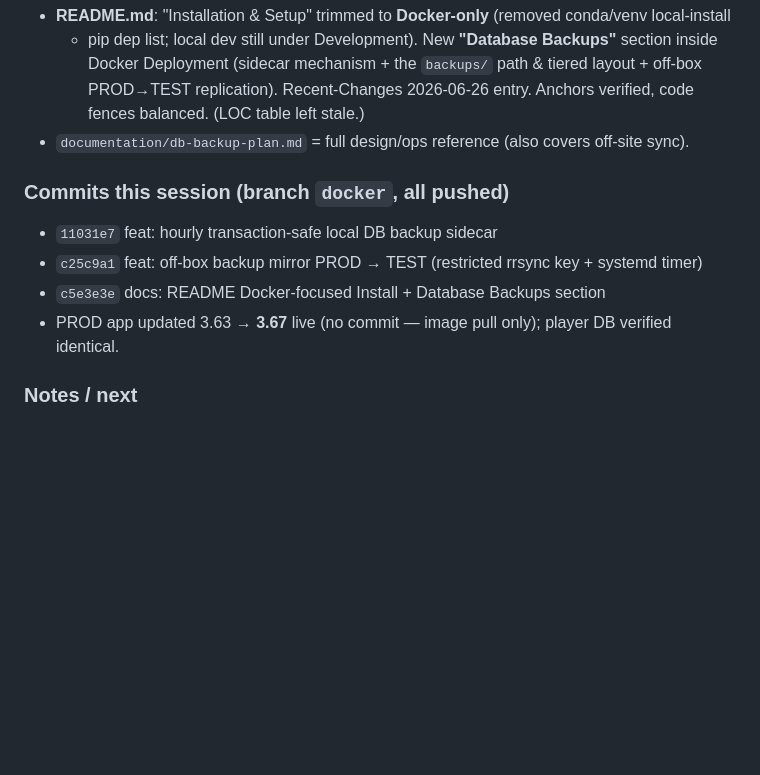
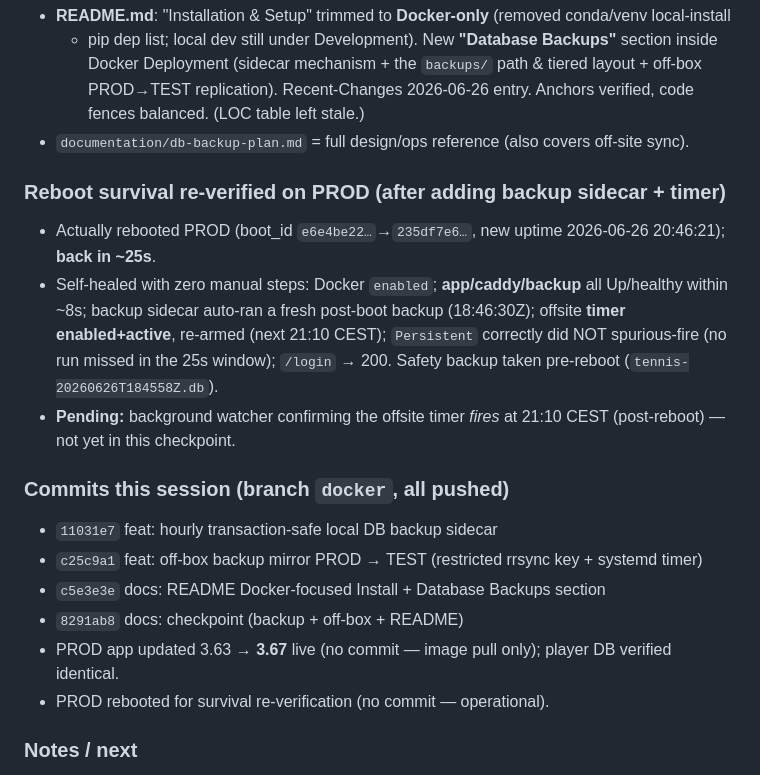
Before and after one commit to AINxtGenDev/stecher_tennis, a Markdown page: SESSION_CHECKPOINT.md, the part around the change. Drawn GitHub-style; blank space fills up the shorter version.

Commit message:
docs: checkpoint — PROD reboot survival re-verified (backup sidecar + offsite timer)
Rebooted PROD; app/caddy/backup containers + Docker-on-boot + offsite systemd
timer all self-healed in ~25s, fresh post-boot backup, /login 200. Timer-fire
confirmation (21:10 CEST) still pending via background watcher.

```diff
--- a/SESSION_CHECKPOINT.md
+++ b/SESSION_CHECKPOINT.md
@@ -81,11 +81,22 @@ backup** of the SQLite DB. Commit `11031e7` on `docker` (pushed). Live on **both
   Recent-Changes 2026-06-26 entry. Anchors verified, code fences balanced. (LOC table left stale.)
 - `documentation/db-backup-plan.md` = full design/ops reference (also covers off-site sync).
 
+### Reboot survival re-verified on PROD (after adding backup sidecar + timer)
+- Actually rebooted PROD (boot_id `e6e4be22…`→`235df7e6…`, new uptime 2026-06-26 20:46:21); **back in ~25s**.
+- Self-healed with zero manual steps: Docker `enabled`; **app/caddy/backup** all Up/healthy within ~8s;
+  backup sidecar auto-ran a fresh post-boot backup (18:46:30Z); offsite **timer enabled+active**, re-armed
+  (next 21:10 CEST); `Persistent` correctly did NOT spurious-fire (no run missed in the 25s window);
+  `/login` → 200. Safety backup taken pre-reboot (`tennis-20260626T184558Z.db`).
+- **Pending:** background watcher confirming the offsite timer *fires* at 21:10 CEST (post-reboot) — not yet
+  in this checkpoint.
+
 ### Commits this session (branch `docker`, all pushed)
 - `11031e7` feat: hourly transaction-safe local DB backup sidecar
 - `c25c9a1` feat: off-box backup mirror PROD → TEST (restricted rrsync key + systemd timer)
 - `c5e3e3e` docs: README Docker-focused Install + Database Backups section
+- `8291ab8` docs: checkpoint (backup + off-box + README)
 - PROD app updated 3.63 → **3.67** live (no commit — image pull only); player DB verified identical.
+- PROD rebooted for survival re-verification (no commit — operational).
 
 ### Notes / next
 - **Box identity gotcha:** BOTH RPis report OS hostname `stechertennis`. Disambiguate by
```
